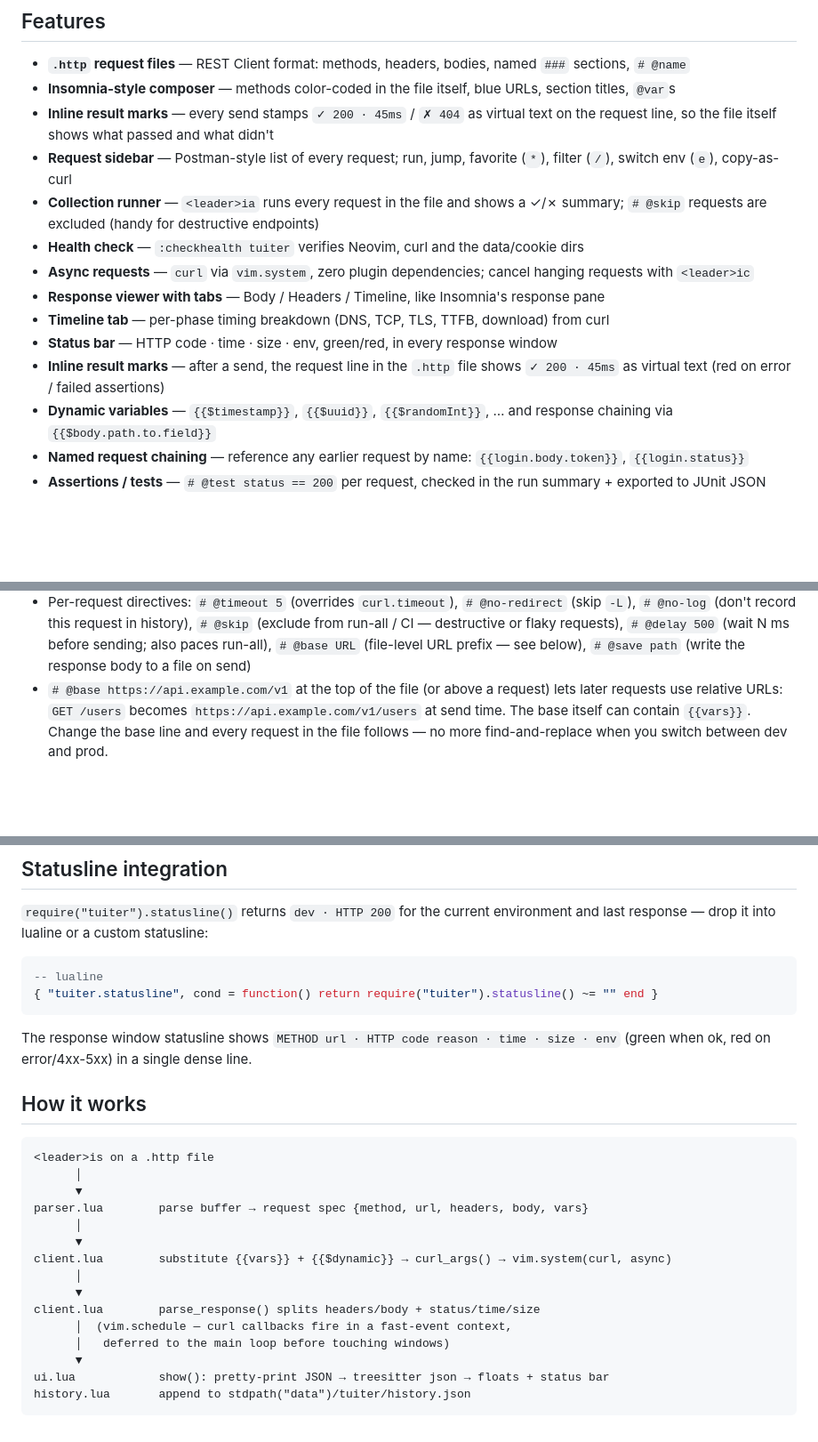
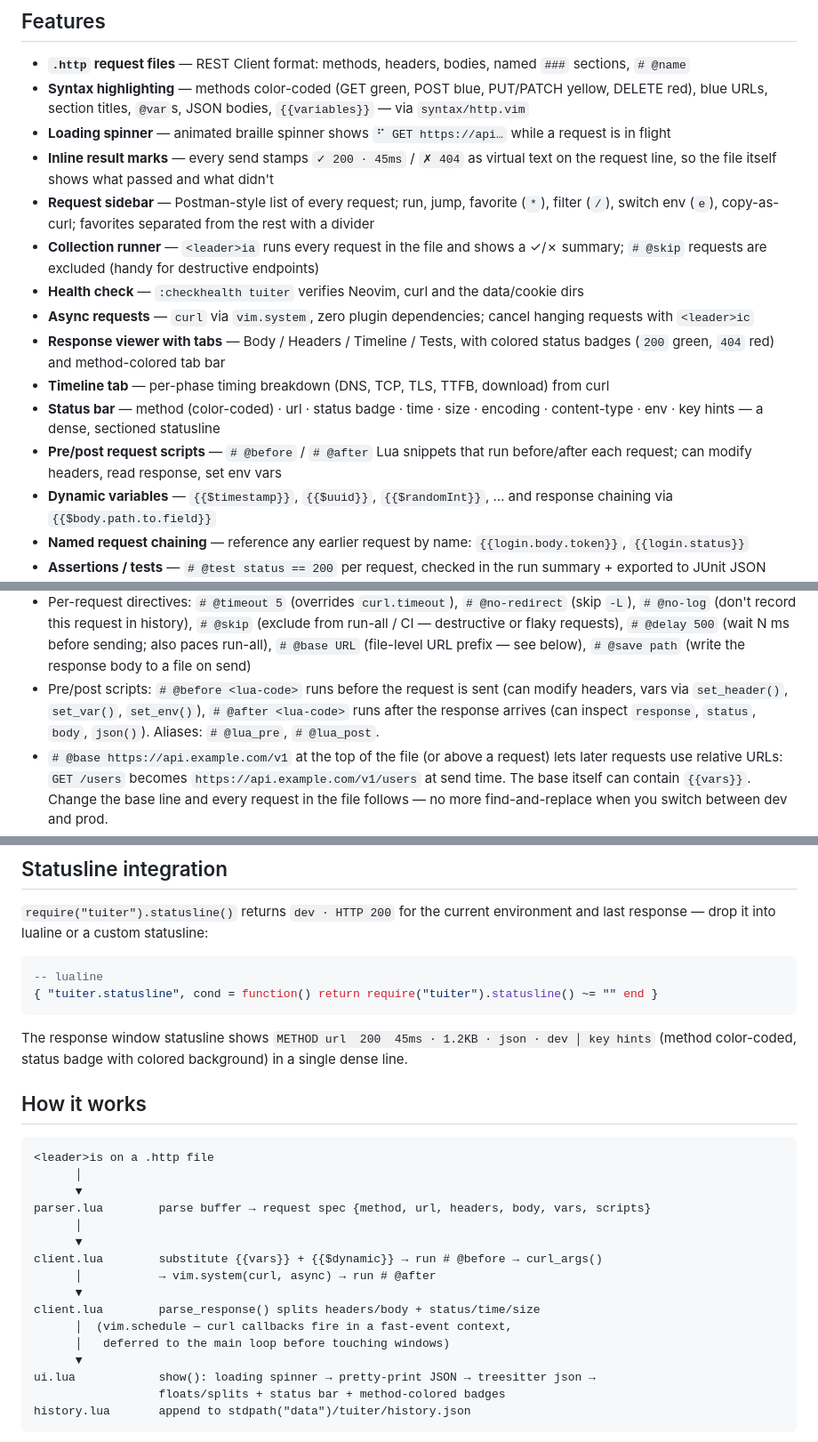
Before and after one commit to TheNeovimmer/tuiter, a Markdown page: README.md, 3 parts joined by grey strips. Shown at 89% size. Rendered like a GitHub page; blank space fills up the shorter version.

````diff
--- a/README.md
+++ b/README.md
@@ -9,16 +9,17 @@ Insomnia/Postman for your editor, written in pure Lua.
 ## Features
 
 - **`.http` request files** — REST Client format: methods, headers, bodies, named `###` sections, `# @name`
-- **Insomnia-style composer** — methods color-coded in the file itself, blue URLs, section titles, `@var`s
+- **Syntax highlighting** — methods color-coded (GET green, POST blue, PUT/PATCH yellow, DELETE red), blue URLs, section titles, `@var`s, JSON bodies, `{{variables}}` — via `syntax/http.vim`
+- **Loading spinner** — animated braille spinner shows `⠋ GET https://api…` while a request is in flight
 - **Inline result marks** — every send stamps `✓ 200 · 45ms` / `✗ 404` as virtual text on the request line, so the file itself shows what passed and what didn't
-- **Request sidebar** — Postman-style list of every request; run, jump, favorite (`*`), filter (`/`), switch env (`e`), copy-as-curl
+- **Request sidebar** — Postman-style list of every request; run, jump, favorite (`*`), filter (`/`), switch env (`e`), copy-as-curl; favorites separated from the rest with a divider
 - **Collection runner** — `<leader>ia` runs every request in the file and shows a ✓/✗ summary; `# @skip` requests are excluded (handy for destructive endpoints)
 - **Health check** — `:checkhealth tuiter` verifies Neovim, curl and the data/cookie dirs
 - **Async requests** — `curl` via `vim.system`, zero plugin dependencies; cancel hanging requests with `<leader>ic`
-- **Response viewer with tabs** — Body / Headers / Timeline, like Insomnia's response pane
+- **Response viewer with tabs** — Body / Headers / Timeline / Tests, with colored status badges (` 200 ` green, ` 404 ` red) and method-colored tab bar
 - **Timeline tab** — per-phase timing breakdown (DNS, TCP, TLS, TTFB, download) from curl
-- **Status bar** — HTTP code · time · size · env, green/red, in every response window
-- **Inline result marks** — after a send, the request line in the `.http` file shows `✓ 200 · 45ms` as virtual text (red on error / failed assertions)
+- **Status bar** — method (color-coded) · url · status badge · time · size · encoding · content-type · env · key hints — a dense, sectioned statusline
+- **Pre/post request scripts** — `# @before` / `# @after` Lua snippets that run before/after each request; can modify headers, read response, set env vars
 - **Dynamic variables** — `{{$timestamp}}`, `{{$uuid}}`, `{{$randomInt}}`, … and response chaining via `{{$body.path.to.field}}`
 - **Named request chaining** — reference any earlier request by name: `{{login.body.token}}`, `{{login.status}}`
 - **Assertions / tests** — `# @test status == 200` per request, checked in the run summary + exported to JUnit JSON
@@ -113,6 +114,10 @@ REST Client style, many requests per file:
   (exclude from run-all / CI — destructive or flaky requests), `# @delay 500`
   (wait N ms before sending; also paces run-all), `# @base URL` (file-level URL
   prefix — see below), `# @save path` (write the response body to a file on send)
+- Pre/post scripts: `# @before <lua-code>` runs before the request is sent
+  (can modify headers, vars via `set_header()`, `set_var()`, `set_env()`),
+  `# @after <lua-code>` runs after the response arrives (can inspect `response`,
+  `status`, `body`, `json()`). Aliases: `# @lua_pre`, `# @lua_post`.
 - `# @base https://api.example.com/v1` at the top of the file (or above a
   request) lets later requests use relative URLs: `GET /users` becomes
   `https://api.example.com/v1/users` at send time. The base itself can contain
@@ -478,8 +506,9 @@ environment and last response — drop it into lualine or a custom statusline:
 { "tuiter.statusline", cond = function() return require("tuiter").statusline() ~= "" end }
 ```
 
-The response window statusline shows `METHOD url · HTTP code reason · time · size · env`
-(green when ok, red on error/4xx-5xx) in a single dense line.
+The response window statusline shows `METHOD url  200  45ms · 1.2KB · json · dev │ key hints`
+(method color-coded, status badge with colored background) in a single
+dense line.
 
 ## How it works
 
@@ -487,17 +516,18 @@ The response window statusline shows `METHOD url · HTTP code reason · time ·
 <leader>is on a .http file
       │
       ▼
-parser.lua        parse buffer → request spec {method, url, headers, body, vars}
+parser.lua        parse buffer → request spec {method, url, headers, body, vars, scripts}
       │
       ▼
-client.lua        substitute {{vars}} + {{$dynamic}} → curl_args() → vim.system(curl, async)
-      │
+client.lua        substitute {{vars}} + {{$dynamic}} → run # @before → curl_args()
+      │           → vim.system(curl, async) → run # @after
       ▼
 client.lua        parse_response() splits headers/body + status/time/size
       │  (vim.schedule — curl callbacks fire in a fast-event context,
       │   deferred to the main loop before touching windows)
       ▼
-ui.lua            show(): pretty-print JSON → treesitter json → floats + status bar
+ui.lua            show(): loading spinner → pretty-print JSON → treesitter json →
+                  floats/splits + status bar + method-colored badges
 history.lua       append to stdpath("data")/tuiter/history.json
 ```
 
````
Also changed, not shown: other parts of README.md (+53 -28 lines).
